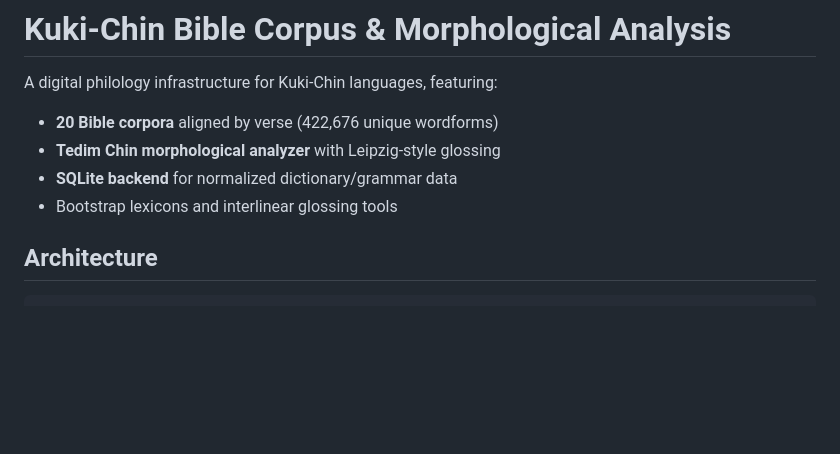
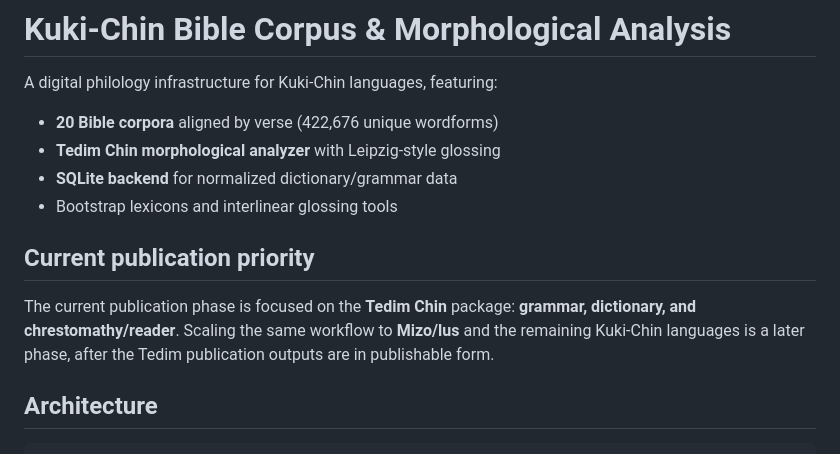
Before and after one commit to nh36/kuki-chin-corpus, a Markdown page: README.md, the part around the change. GitHub-like rendering; blank space fills up the shorter version.

Commit message:
Clarify Tedim publication priorities in docs
Co-authored-by: Copilot <223556219+Copilot@users.noreply.github.com>

```diff
--- a/README.md
+++ b/README.md
@@ -5,6 +5,11 @@ A digital philology infrastructure for Kuki-Chin languages, featuring:
 - **Tedim Chin morphological analyzer** with Leipzig-style glossing
 - **SQLite backend** for normalized dictionary/grammar data
 - Bootstrap lexicons and interlinear glossing tools
+
+## Current publication priority
+
+The current publication phase is focused on the **Tedim Chin** package: **grammar, dictionary, and chrestomathy/reader**.
+Scaling the same workflow to **Mizo/lus** and the remaining Kuki-Chin languages is a later phase, after the Tedim publication outputs are in publishable form.
 
 ## Architecture
 
```
Also changed, not shown: PROGRESS.md (+6 -8 lines).
